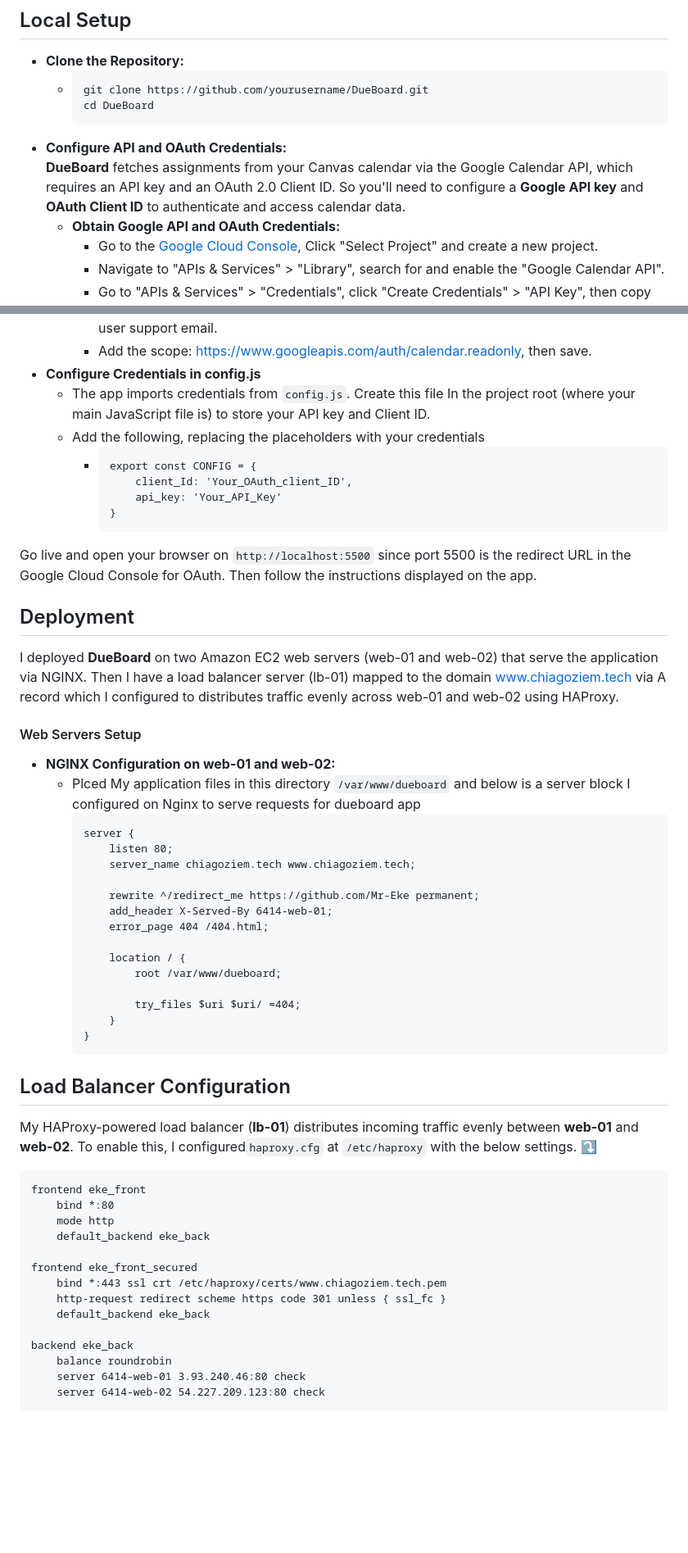
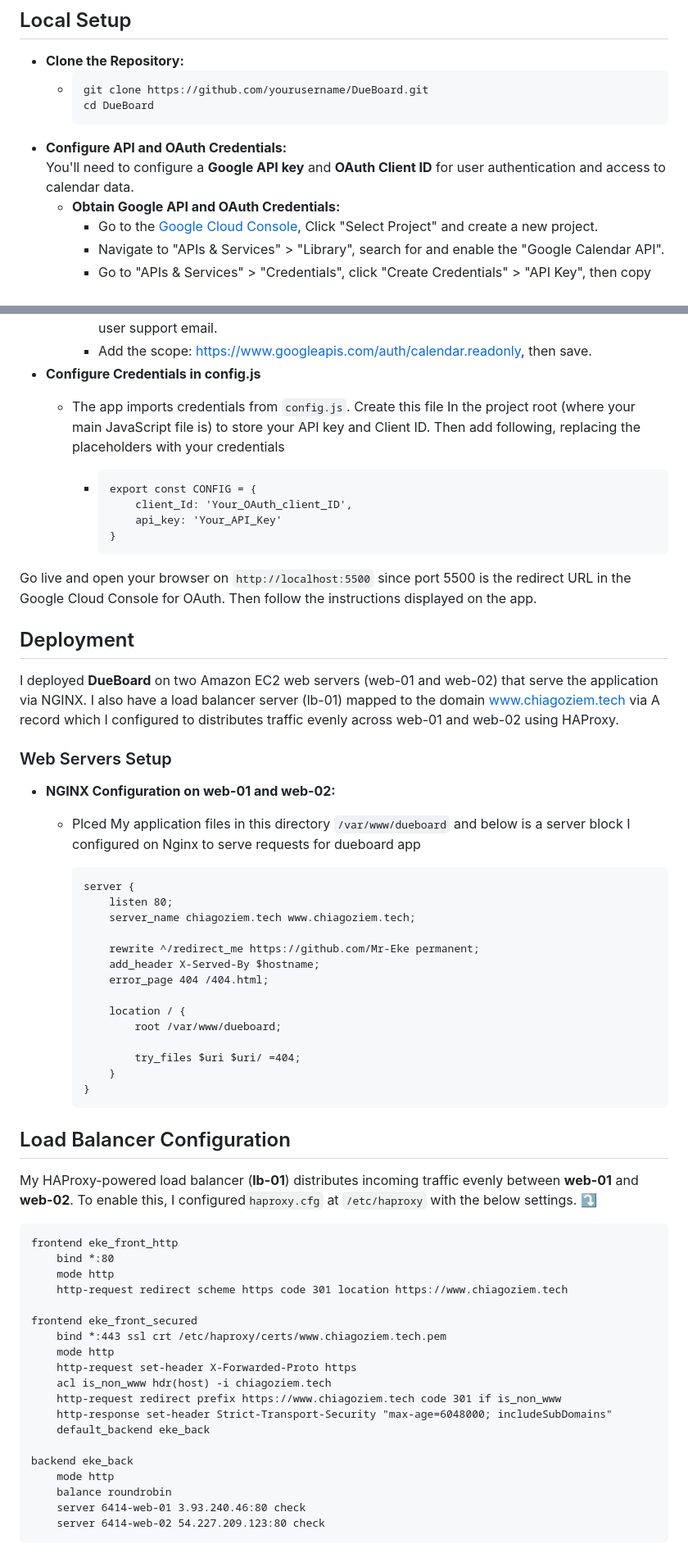
Before and after one commit to Mr-Eke/DueBoard, a Markdown page: README.md, 2 parts joined by grey strips. Shown at 82% size. Drawn GitHub-style; blank space fills up the shorter version.

````diff
--- a/README.md
+++ b/README.md
@@ -20,7 +20,7 @@ Helps students stay on top of their assignment deadlines by syncing Canvas assig
     cd DueBoard
     ```
 - **Configure API and OAuth Credentials:**
-  **DueBoard** fetches assignments from your Canvas calendar via the Google Calendar API, which requires an API key and an OAuth 2.0 Client ID. So you'll need to configure a **Google API key** and **OAuth Client ID** to authenticate and access calendar data.
+  You'll need to configure a **Google API key** and **OAuth Client ID** for user authentication and access to calendar data.
   - **Obtain Google API and OAuth Credentials:**
     - Go to the [Google Cloud Console](https://console.cloud.google.com/welcome/new?pli=1&inv=1&invt=AbtbzQ), Click "Select Project" and create a new project.
     - Navigate to "APIs & Services" > "Library", search for and enable the "Google Calendar API".
@@ -33,8 +33,8 @@ Helps students stay on top of their assignment deadlines by syncing Canvas assig
     - Go to APIs & Services > OAuth consent screen, set up the app name (e.g., "DueBoard") and user support email.
     - Add the scope: https://www.googleapis.com/auth/calendar.readonly, then save.
 - **Configure Credentials in config.js**
-  - The app imports credentials from `config.js`. Create this file In the project root (where your main JavaScript file is) to store your API key and Client ID.
-  - Add the following, replacing the placeholders with your credentials
+  - The app imports credentials from `config.js`. Create this file In the project root (where your main JavaScript file is) to store your API key and Client ID. Then add following, replacing the placeholders with your credentials
+
       - ```
         export const CONFIG = {
             client_Id: 'Your_OAuth_client_ID',
@@ -43,17 +43,18 @@ Helps students stay on top of their assignment deadlines by syncing Canvas assig
         ```
 Go live and open your browser on ```http://localhost:5500``` since port 5500 is the redirect URL in the Google Cloud Console for OAuth. Then follow the instructions displayed on the app.
 ## Deployment
-I deployed **DueBoard** on two Amazon EC2 web servers (web-01 and web-02) that serve the application via NGINX. Then I have a load balancer server (lb-01) mapped to the domain www.chiagoziem.tech via A record which I configured to distributes traffic evenly across web-01 and web-02 using HAProxy.
-#### Web Servers Setup
+I deployed **DueBoard** on two Amazon EC2 web servers (web-01 and web-02) that serve the application via NGINX. I also have a load balancer server (lb-01) mapped to the domain www.chiagoziem.tech via A record which I configured to distributes traffic evenly across web-01 and web-02 using HAProxy.
+### Web Servers Setup
 - **NGINX Configuration on web-01 and web-02:**
   - Plced My application files in this directory ```/var/www/dueboard``` and below is a server block I configured on Nginx to serve requests for dueboard app
+
       ```
       server {
           listen 80;
           server_name chiagoziem.tech www.chiagoziem.tech;
 
           rewrite ^/redirect_me https://github.com/Mr-Eke permanent;
-          add_header X-Served-By 6414-web-01;
+          add_header X-Served-By $hostname;
           error_page 404 /404.html;
 
           location / {
@@ -66,17 +67,22 @@ I deployed **DueBoard** on two Amazon EC2 web servers (web-01 and web-02) that s
 ## Load Balancer Configuration
 My HAProxy-powered load balancer (**lb-01**) distributes incoming traffic evenly between **web-01** and **web-02**. To enable this, I configured`haproxy.cfg` at `/etc/haproxy` with the below settings. ⤵️
 ```
-frontend eke_front
+frontend eke_front_http
     bind *:80
     mode http
-    default_backend eke_back
+    http-request redirect scheme https code 301 location https://www.chiagoziem.tech
 
 frontend eke_front_secured
     bind *:443 ssl crt /etc/haproxy/certs/www.chiagoziem.tech.pem
-    http-request redirect scheme https code 301 unless { ssl_fc }
+    mode http
+    http-request set-header X-Forwarded-Proto https
+    acl is_non_www hdr(host) -i chiagoziem.tech
+    http-request redirect prefix https://www.chiagoziem.tech code 301 if is_non_www
+    http-response set-header Strict-Transport-Security "max-age=6048000; includeSubDomains"
     default_backend eke_back
 
 backend eke_back
+    mode http
     balance roundrobin
     server 6414-web-01 3.93.240.46:80 check
     server 6414-web-02 54.227.209.123:80 check
````
Also changed, not shown: other parts of README.md (+12 -1 lines).
